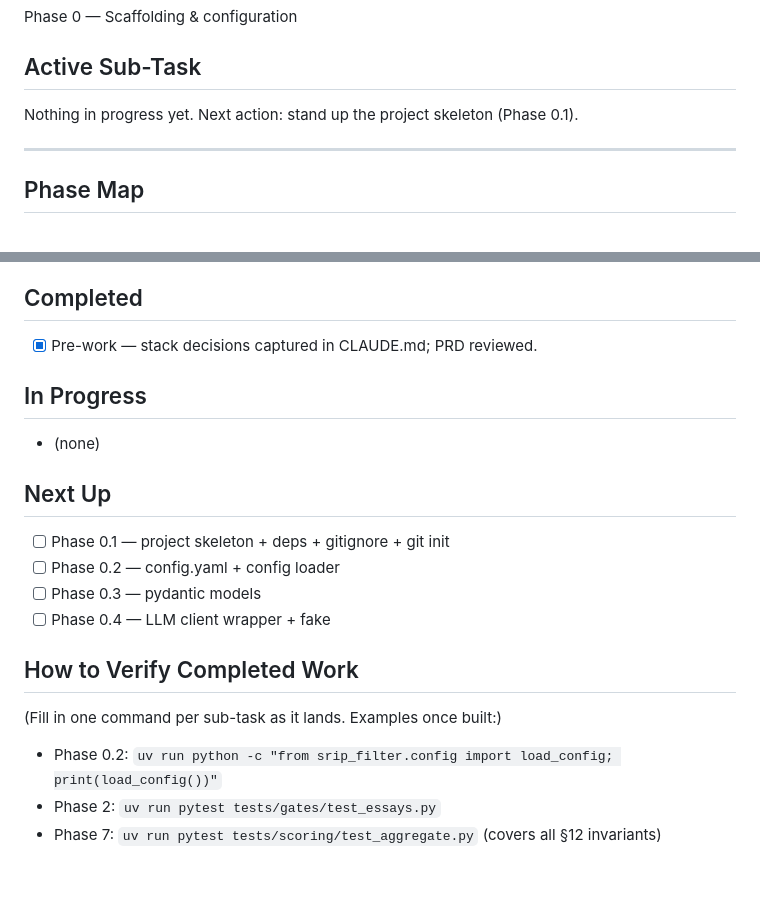
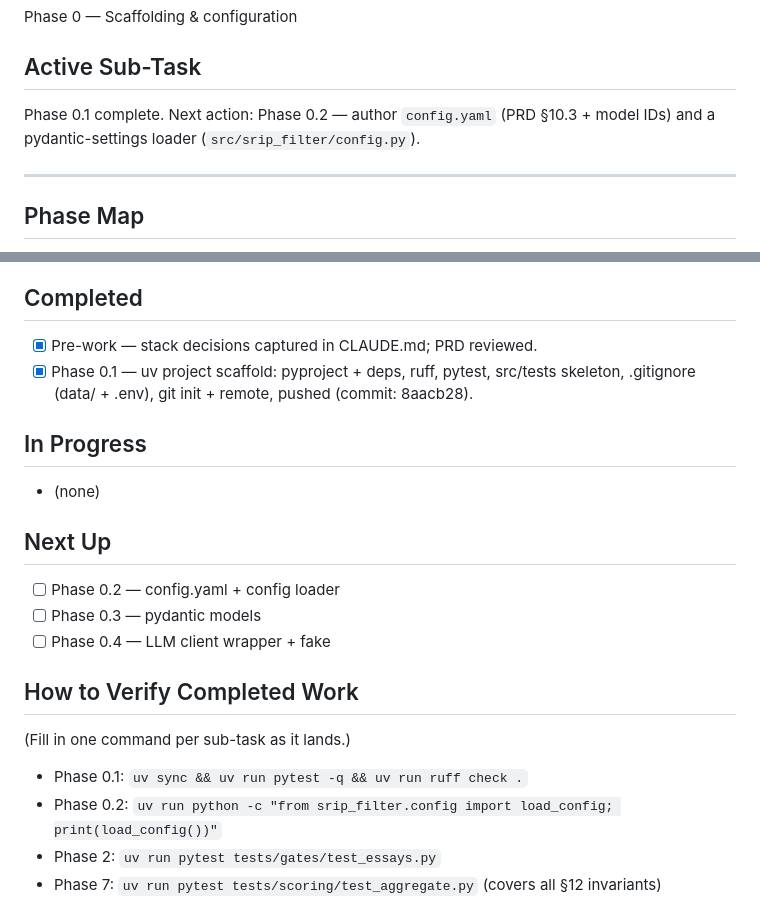
Before and after one commit to dominicgodfrey/srip-application-screen, a Markdown page: PLAN.md, 2 parts joined by grey strips. Rendered like a GitHub page; blank space fills up the shorter version.

Commit message:
[plan] Phase 0.1 complete

```diff
--- a/PLAN.md
+++ b/PLAN.md
@@ -7,7 +7,8 @@ for what to build.
 Phase 0 — Scaffolding & configuration
 
 ## Active Sub-Task
-Nothing in progress yet. Next action: stand up the project skeleton (Phase 0.1).
+Phase 0.1 complete. Next action: Phase 0.2 — author `config.yaml` (PRD §10.3 + model IDs) and
+a pydantic-settings loader (`src/srip_filter/config.py`).
 
 ---
 
@@ -53,18 +54,20 @@ with the API. Build in order — fail-fast ordering means later stages depend on
 
 ## Completed
 - [x] Pre-work — stack decisions captured in CLAUDE.md; PRD reviewed.
+- [x] Phase 0.1 — uv project scaffold: pyproject + deps, ruff, pytest, src/tests skeleton,
+      .gitignore (data/ + .env), git init + remote, pushed (commit: 8aacb28).
 
 ## In Progress
 - (none)
 
 ## Next Up
-- [ ] Phase 0.1 — project skeleton + deps + gitignore + git init
 - [ ] Phase 0.2 — config.yaml + config loader
 - [ ] Phase 0.3 — pydantic models
 - [ ] Phase 0.4 — LLM client wrapper + fake
 
 ## How to Verify Completed Work
-(Fill in one command per sub-task as it lands. Examples once built:)
+(Fill in one command per sub-task as it lands.)
+- Phase 0.1: `uv sync && uv run pytest -q && uv run ruff check .`
 - Phase 0.2: `uv run python -c "from srip_filter.config import load_config; print(load_config())"`
 - Phase 2:   `uv run pytest tests/gates/test_essays.py`
 - Phase 7:   `uv run pytest tests/scoring/test_aggregate.py` (covers all §12 invariants)
```
